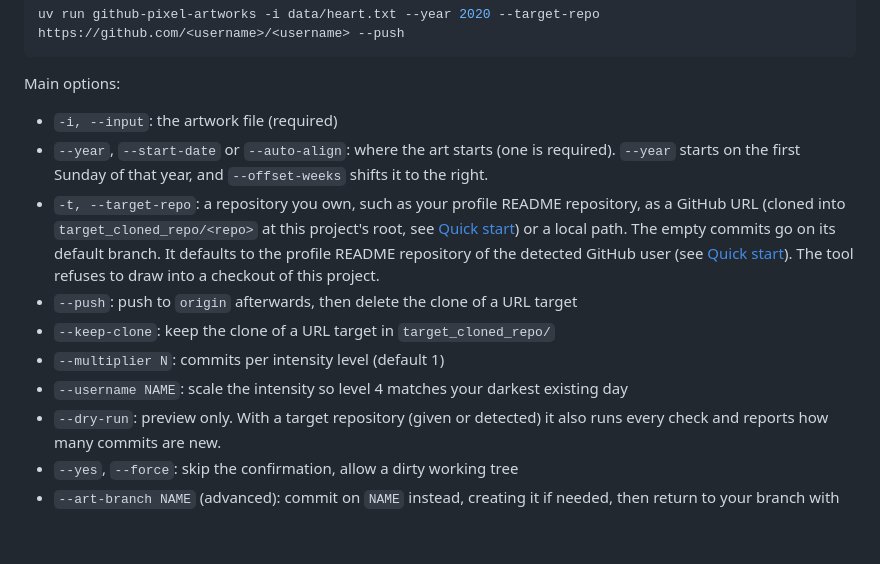
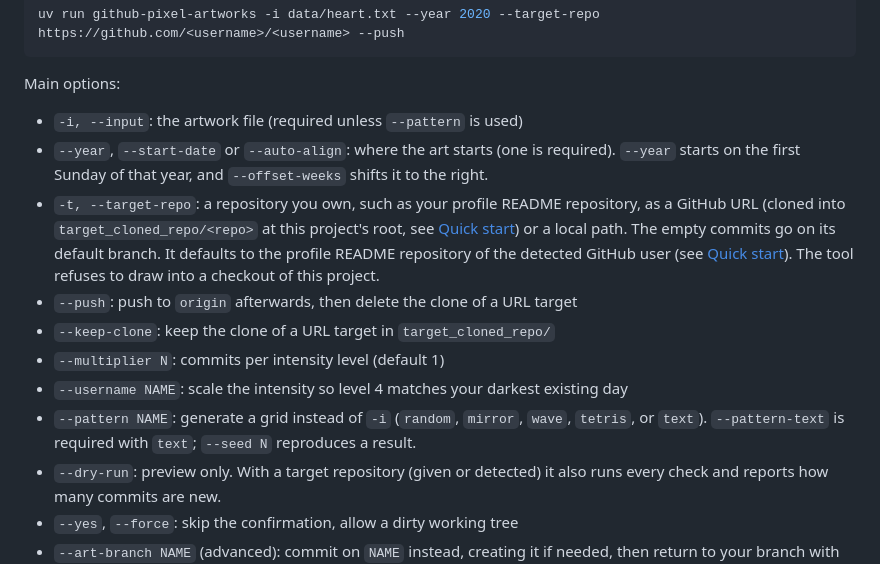
Before and after one commit to simonerigoni/github_pixel_artworks, a Markdown page: README.md, the part around one of its changes. Drawn GitHub-style; blank space fills up the shorter version.

```diff
--- a/README.md
+++ b/README.md
@@ -113,13 +113,14 @@ uv run github-pixel-artworks -i data/heart.txt --year 2020 --target-repo https:/
 
 Main options:
 
-- `-i, --input`: the artwork file (required)
+- `-i, --input`: the artwork file (required unless `--pattern` is used)
 - `--year`, `--start-date` or `--auto-align`: where the art starts (one is required). `--year` starts on the first Sunday of that year, and `--offset-weeks` shifts it to the right.
 - `-t, --target-repo`: a repository you own, such as your profile README repository, as a GitHub URL (cloned into `target_cloned_repo/<repo>` at this project's root, see [Quick start](#quick-start)) or a local path. The empty commits go on its default branch. It defaults to the profile README repository of the detected GitHub user (see [Quick start](#quick-start)). The tool refuses to draw into a checkout of this project.
 - `--push`: push to `origin` afterwards, then delete the clone of a URL target
 - `--keep-clone`: keep the clone of a URL target in `target_cloned_repo/`
 - `--multiplier N`: commits per intensity level (default 1)
 - `--username NAME`: scale the intensity so level 4 matches your darkest existing day
+- `--pattern NAME`: generate a grid instead of `-i` (`random`, `mirror`, `wave`, `tetris`, or `text`). `--pattern-text` is required with `text`; `--seed N` reproduces a result.
 - `--dry-run`: preview only. With a target repository (given or detected) it also runs every check and reports how many commits are new.
 - `--yes`, `--force`: skip the confirmation, allow a dirty working tree
 - `--art-branch NAME` (advanced): commit on `NAME` instead, creating it if needed, then return to your branch with your uncommitted changes restored. The art only shows on your profile once that branch is merged into the default branch or made the default.
```
Also changed, not shown: other parts of README.md (+17 -0 lines), AGENTS.md (+2 -1 lines), COVERAGE.md (+5 -4 lines), images/gui_editor.png, images/gui_levels.png, images/pattern_tetris.png (added), 8 other files.
